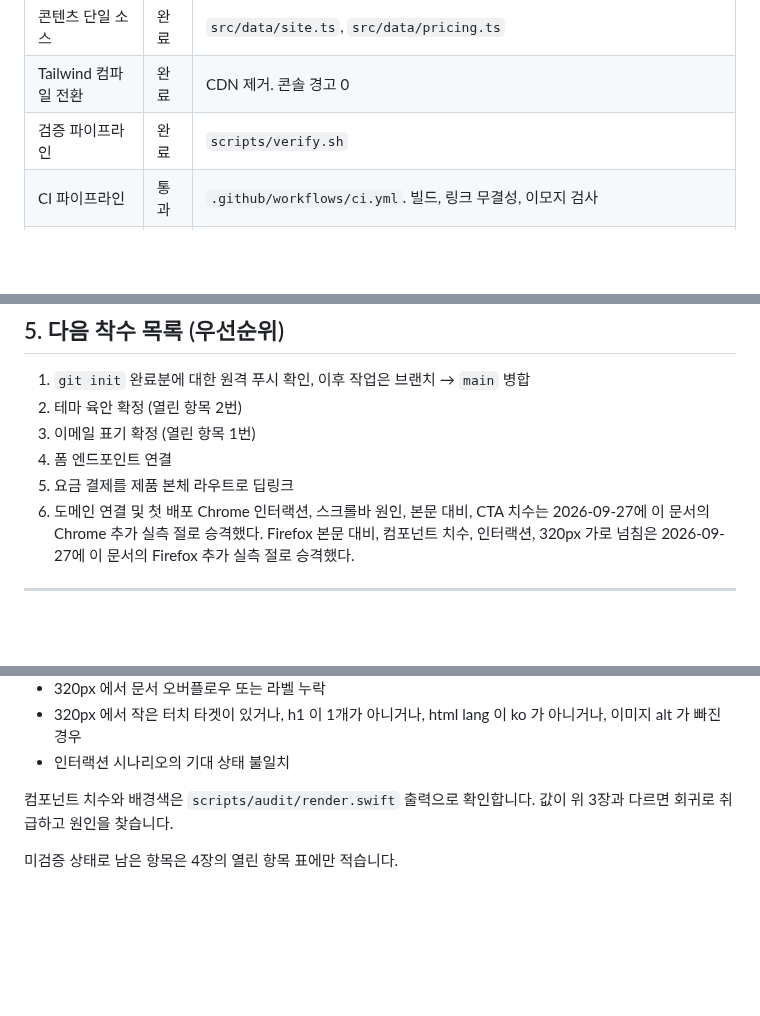
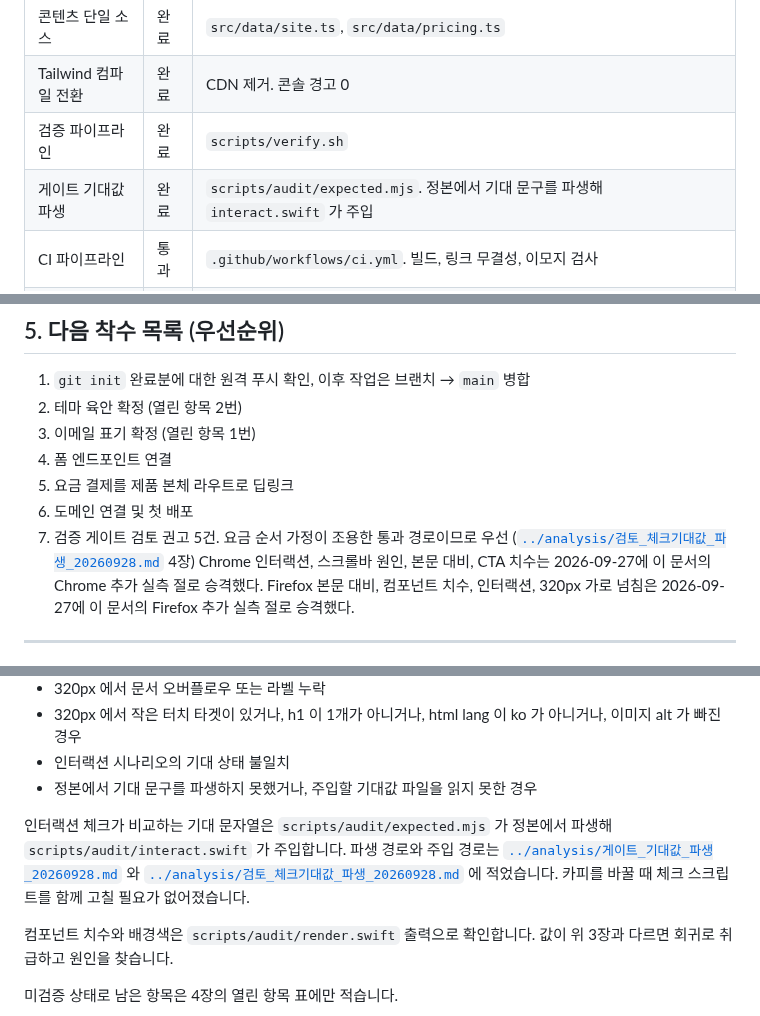
Before and after one commit to kwanbum217/NARANI_HomePage, a Markdown page: docs/context/CURRENT_STATE.md, 3 parts joined by grey strips. GitHub-like rendering; blank space fills up the shorter version.

```diff
--- a/docs/context/CURRENT_STATE.md
+++ b/docs/context/CURRENT_STATE.md
@@ -20,6 +20,7 @@
 | 콘텐츠 단일 소스 | 완료 | `src/data/site.ts`, `src/data/pricing.ts` |
 | Tailwind 컴파일 전환 | 완료 | CDN 제거. 콘솔 경고 0 |
 | 검증 파이프라인 | 완료 | `scripts/verify.sh` |
+| 게이트 기대값 파생 | 완료 | `scripts/audit/expected.mjs`. 정본에서 기대 문구를 파생해 `interact.swift` 가 주입 |
 | CI 파이프라인 | 통과 | `.github/workflows/ci.yml`. 빌드, 링크 무결성, 이모지 검사 |
 | 원격 저장소 | 연결 | `origin` = `github.com/kwanbum217/NARANI_HomePage` |
 | 정적 배포 | 미수행 | `dist/` 는 로컬 검증까지만 |
@@ -276,6 +277,8 @@ Astro 이관 과정에서 시각 회귀가 없었음을 뜻합니다. 이후 Hal
 4. 폼 엔드포인트 연결
 5. 요금 결제를 제품 본체 라우트로 딥링크
 6. 도메인 연결 및 첫 배포
+7. 검증 게이트 검토 권고 5건. 요금 순서 가정이 조용한 통과 경로이므로 우선
+   ([`../analysis/검토_체크기대값_파생_20260928.md`](../analysis/검토_체크기대값_파생_20260928.md) 4장)
 Chrome 인터랙션, 스크롤바 원인, 본문 대비, CTA 치수는 2026-09-27에 이 문서의 Chrome 추가 실측 절로 승격했다.
 Firefox 본문 대비, 컴포넌트 치수, 인터랙션, 320px 가로 넘침은 2026-09-27에 이 문서의 Firefox 추가 실측 절로 승격했다.
 
@@ -297,6 +300,13 @@ npm run verify
 - 320px 에서 문서 오버플로우 또는 라벨 누락
 - 320px 에서 작은 터치 타겟이 있거나, h1 이 1개가 아니거나, html lang 이 ko 가 아니거나, 이미지 alt 가 빠진 경우
 - 인터랙션 시나리오의 기대 상태 불일치
+- 정본에서 기대 문구를 파생하지 못했거나, 주입할 기대값 파일을 읽지 못한 경우
+
+인터랙션 체크가 비교하는 기대 문자열은 `scripts/audit/expected.mjs` 가 정본에서
+파생해 `scripts/audit/interact.swift` 가 주입합니다. 파생 경로와 주입 경로는
+[`../analysis/게이트_기대값_파생_20260928.md`](../analysis/게이트_기대값_파생_20260928.md) 와
+[`../analysis/검토_체크기대값_파생_20260928.md`](../analysis/검토_체크기대값_파생_20260928.md) 에
+적었습니다. 카피를 바꿀 때 체크 스크립트를 함께 고칠 필요가 없어졌습니다.
 
 컴포넌트 치수와 배경색은 `scripts/audit/render.swift` 출력으로 확인합니다. 값이 위
 3장과 다르면 회귀로 취급하고 원인을 찾습니다.
```
Also changed, not shown: other parts of docs/context/CURRENT_STATE.md (+2 -2 lines), docs/analysis/README.md (+2 -0 lines), docs/handoff/2026-09-28_expected_gate_and_review.md (added, +137 -0 lines).
